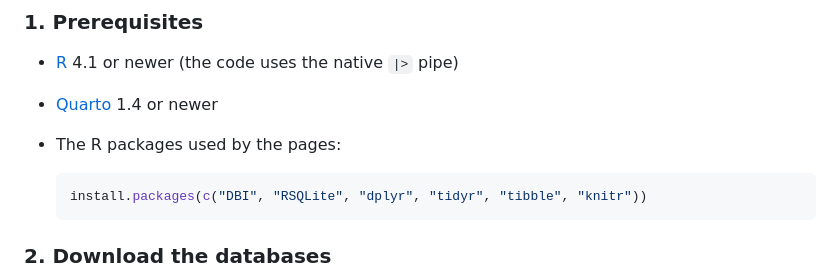
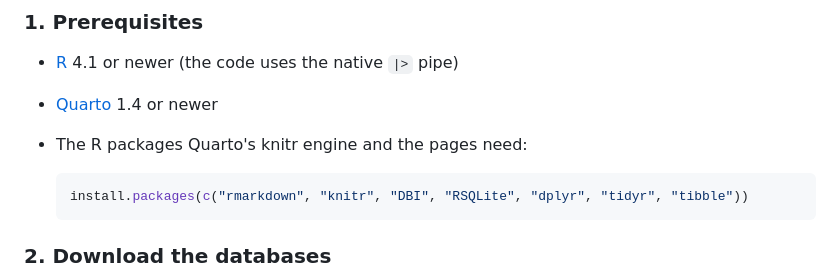
Before and after one commit to seafood-hazards/multised-slim, a Markdown page: README.md, the part around the change. Rendered like a GitHub page.

Commit message:
Add rmarkdown to the README prerequisites
Match the CI fix so local renders have the package Quarto's knitr engine
needs.

Co-Authored-By: Claude Opus 4.8 <noreply@anthropic.com>

````diff
--- a/README.md
+++ b/README.md
@@ -18,10 +18,10 @@ Published site: <https://seafood-hazards.github.io/multised-slim/>
 
 - [R](https://www.r-project.org/) 4.1 or newer (the code uses the native `|>` pipe)
 - [Quarto](https://quarto.org/docs/get-started/) 1.4 or newer
-- The R packages used by the pages:
+- The R packages Quarto's knitr engine and the pages need:
 
   ```r
-  install.packages(c("DBI", "RSQLite", "dplyr", "tidyr", "tibble", "knitr"))
+  install.packages(c("rmarkdown", "knitr", "DBI", "RSQLite", "dplyr", "tidyr", "tibble"))
   ```
 
 ### 2. Download the databases
````
